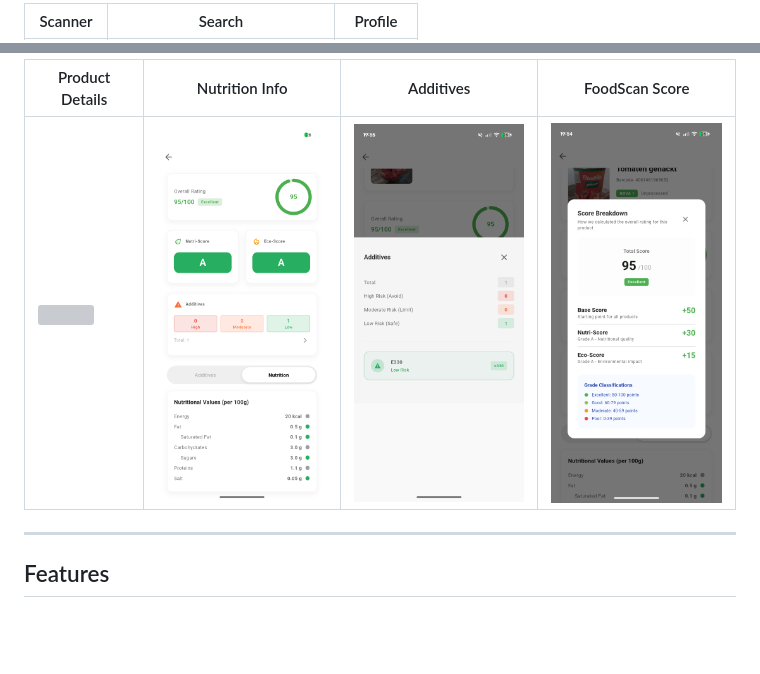
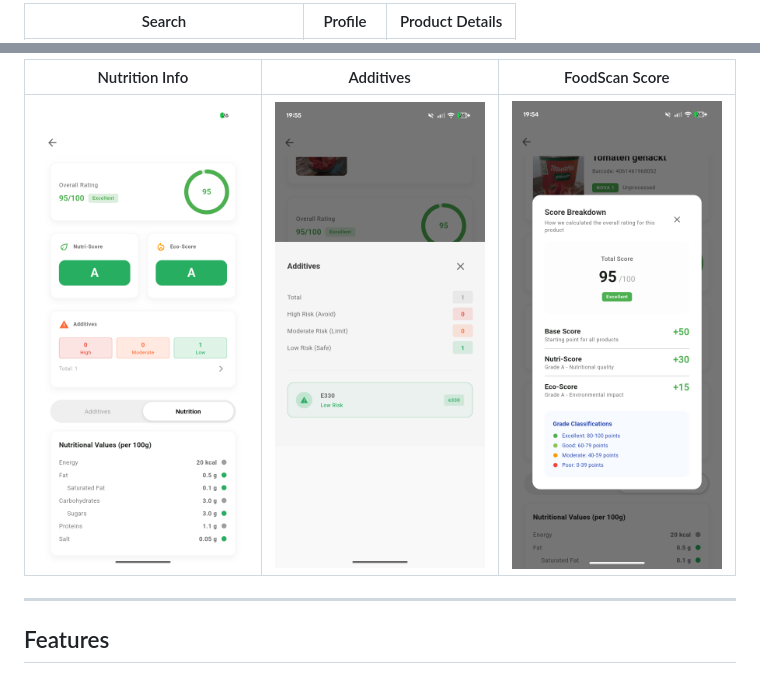
Before and after one commit to leonGreg/foodscan-app-ss26, a Markdown page: README.md, 2 parts joined by grey strips. Rendered like a GitHub page; blank space fills up the shorter version; grey boxes are pictures that could not be loaded.

Commit message:
adjusted screenshot alignment + width

```diff
--- a/README.md
+++ b/README.md
@@ -19,3 +19,3 @@ A Flutter mobile application for scanning food product barcodes and analysing th
 
-| Scanner | Search | Profile |
+| Search | Profile | Product Details |
 |---|---|---|
@@ -23,7 +23,7 @@ A Flutter mobile application for scanning food product barcodes and analysing th
 
-| Product Details | Nutrition Info | Additives | FoodScan Score |
-|---|---|---|---|
-| <img src="assets/screenshots/product_detail_page.png" width="200"/> | <img src="assets/screenshots/nutrition_information.png" width="200"/> | <img src="assets/screenshots/additives_information.png" width="200"/> | <img src="assets/screenshots/calculated_score.png" width="200"/> |
+| Nutrition Info | Additives | FoodScan Score |
+|---|---|---|
+| <img src="assets/screenshots/nutrition_information.png" width="100%"/> | <img src="assets/screenshots/additives_information.png" width="100%"/> | <img src="assets/screenshots/calculated_score.png" width="100%"/> |
 
 ---
 
```
Also changed, not shown: other parts of README.md (+4 -4 lines).
